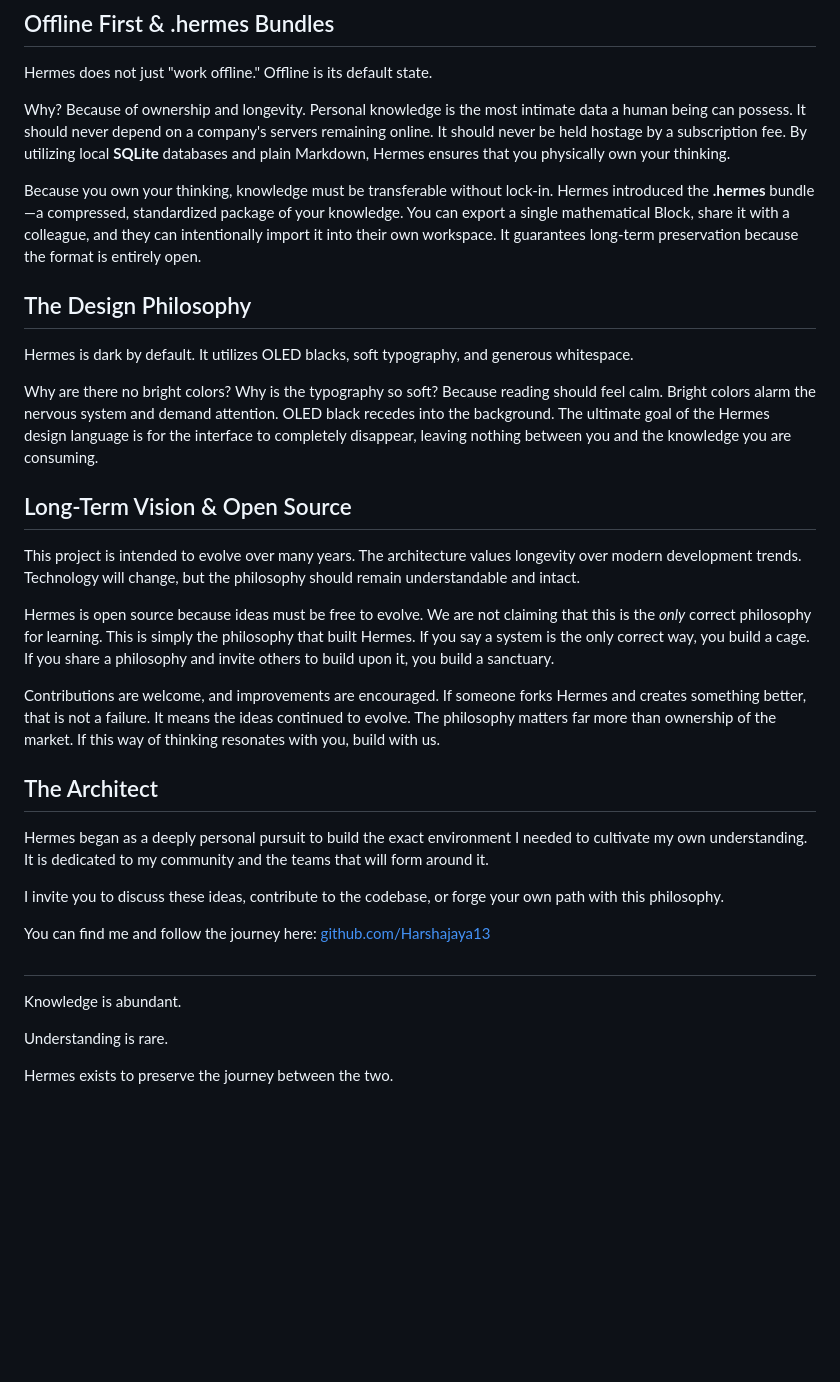
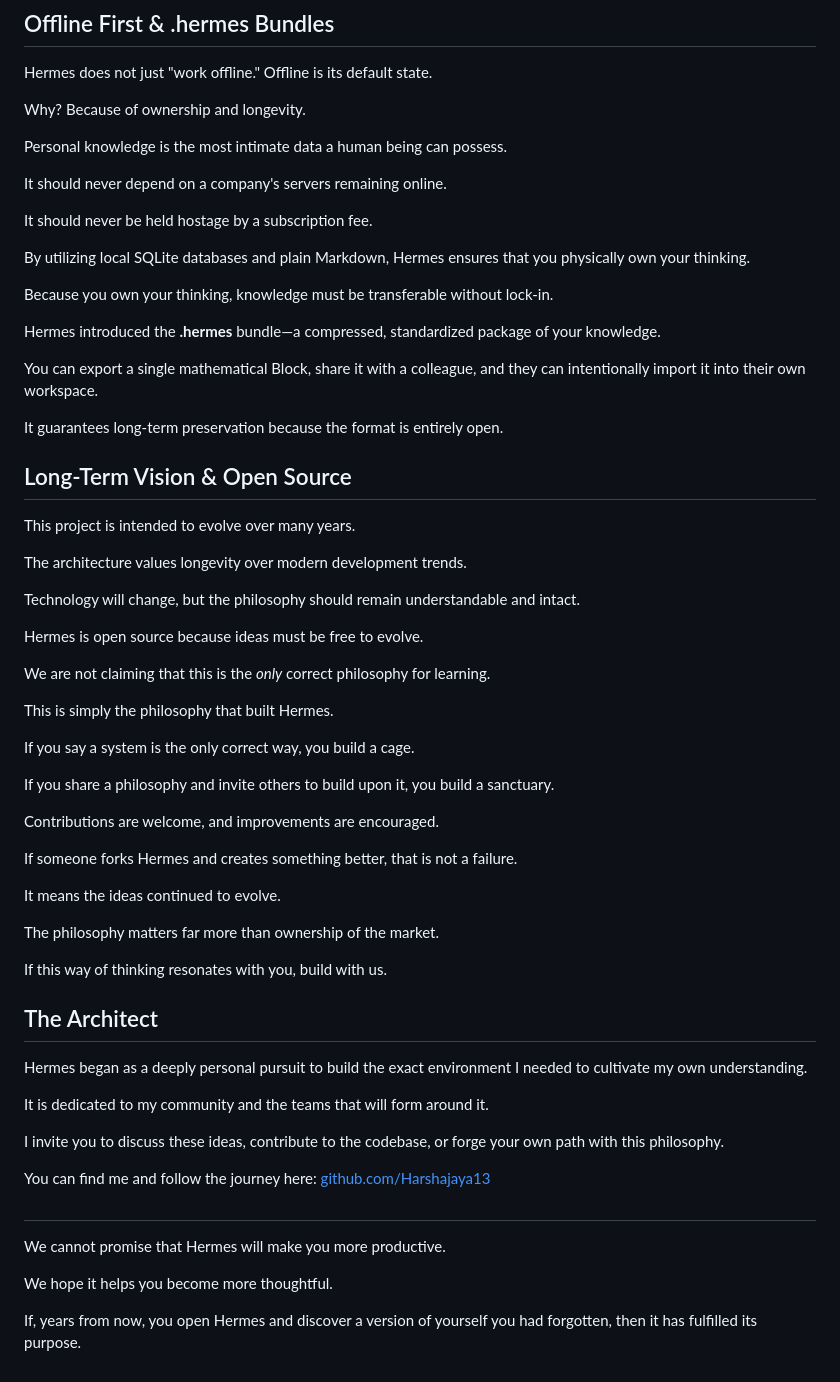
Before and after one commit to Harshajaya13/Hermes, a Markdown page: README.md, the part around one of its changes. Rendered like a GitHub page; blank space fills up the shorter version.

```diff
--- a/README.md
+++ b/README.md
@@ -112,27 +254,57 @@ Why does Hermes **Archive** items instead of immediately deleting them? Because
 
 Hermes does not just "work offline." Offline is its default state.
 
-Why? Because of ownership and longevity. Personal knowledge is the most intimate data a human being can possess. It should never depend on a company's servers remaining online. It should never be held hostage by a subscription fee. By utilizing local **SQLite** databases and plain Markdown, Hermes ensures that you physically own your thinking.
+Why? Because of ownership and longevity.
 
-Because you own your thinking, knowledge must be transferable without lock-in. Hermes introduced the **.hermes** bundle—a compressed, standardized package of your knowledge. You can export a single mathematical Block, share it with a colleague, and they can intentionally import it into their own workspace. It guarantees long-term preservation because the format is entirely open.
+Personal knowledge is the most intimate data a human being can possess.
 
-## The Design Philosophy
+It should never depend on a company's servers remaining online.
 
-Hermes is dark by default. It utilizes OLED blacks, soft typography, and generous whitespace.
+It should never be held hostage by a subscription fee.
 
-Why are there no bright colors? Why is the typography so soft? Because reading should feel calm. Bright colors alarm the nervous system and demand attention. OLED black recedes into the background. The ultimate goal of the Hermes design language is for the interface to completely disappear, leaving nothing between you and the knowledge you are consuming.
+By utilizing local SQLite databases and plain Markdown, Hermes ensures that you physically own your thinking.
+
+Because you own your thinking, knowledge must be transferable without lock-in.
+
+Hermes introduced the **.hermes** bundle—a compressed, standardized package of your knowledge.
+
+You can export a single mathematical Block, share it with a colleague, and they can intentionally import it into their own workspace.
+
+It guarantees long-term preservation because the format is entirely open.
 
 ## Long-Term Vision & Open Source
 
-This project is intended to evolve over many years. The architecture values longevity over modern development trends. Technology will change, but the philosophy should remain understandable and intact.
+This project is intended to evolve over many years.
 
-Hermes is open source because ideas must be free to evolve. We are not claiming that this is the *only* correct philosophy for learning. This is simply the philosophy that built Hermes. If you say a system is the only correct way, you build a cage. If you share a philosophy and invite others to build upon it, you build a sanctuary.
+The architecture values longevity over modern development trends.
 
-Contributions are welcome, and improvements are encouraged. If someone forks Hermes and creates something better, that is not a failure. It means the ideas continued to evolve. The philosophy matters far more than ownership of the market. If this way of thinking resonates with you, build with us.
+Technology will change, but the philosophy should remain understandable and intact.
+
+Hermes is open source because ideas must be free to evolve.
+
+We are not claiming that this is the *only* correct philosophy for learning.
+
+This is simply the philosophy that built Hermes.
+
+If you say a system is the only correct way, you build a cage.
+
+If you share a philosophy and invite others to build upon it, you build a sanctuary.
+
+Contributions are welcome, and improvements are encouraged.
+
+If someone forks Hermes and creates something better, that is not a failure.
+
+It means the ideas continued to evolve.
+
+The philosophy matters far more than ownership of the market.
+
+If this way of thinking resonates with you, build with us.
 
 ## The Architect
 
-Hermes began as a deeply personal pursuit to build the exact environment I needed to cultivate my own understanding. It is dedicated to my community and the teams that will form around it.
+Hermes began as a deeply personal pursuit to build the exact environment I needed to cultivate my own understanding.
+
+It is dedicated to my community and the teams that will form around it.
 
 I invite you to discuss these ideas, contribute to the codebase, or forge your own path with this philosophy.
 
@@ -140,8 +312,8 @@ You can find me and follow the journey here: [github.com/Harshajaya13](https://g
 
 ##
 
-Knowledge is abundant.
+We cannot promise that Hermes will make you more productive.
 
-Understanding is rare.
+We hope it helps you become more thoughtful.
 
-Hermes exists to preserve the journey between the two.
+If, years from now, you open Hermes and discover a version of yourself you had forgotten, then it has fulfilled its purpose.
```
Also changed, not shown: other parts of README.md (+161 -19 lines).
